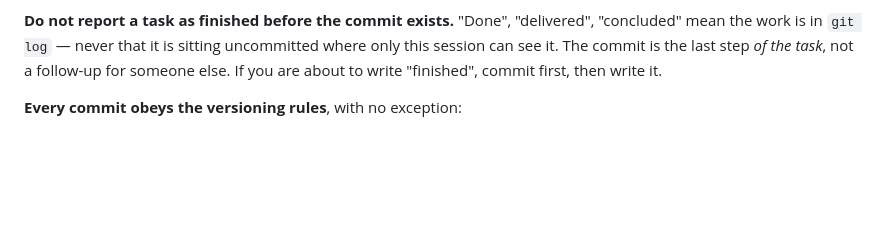
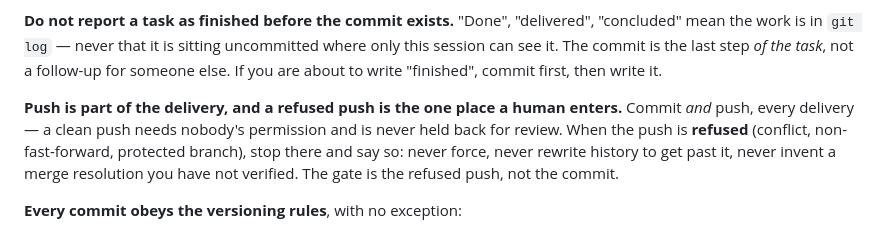
Before and after one commit to samirhvbr/meuip, a Markdown page: AGENTS.md, the part around the change. Rendered like a GitHub page; blank space fills up the shorter version.

Commit message:
0.2.6 - the human gate becomes the refused push, not the commit

```diff
--- a/AGENTS.md
+++ b/AGENTS.md
@@ -36,6 +36,13 @@ nobody does.**
 uncommitted where only this session can see it. The commit is the last step *of
 the task*, not a follow-up for someone else. If you are about to write
 "finished", commit first, then write it.
+
+**Push is part of the delivery, and a refused push is the one place a human enters.**
+Commit *and* push, every delivery — a clean push needs nobody's permission and is never
+held back for review. When the push is **refused** (conflict, non-fast-forward, protected
+branch), stop there and say so: never force, never rewrite history to get past it, never
+invent a merge resolution you have not verified. The gate is the refused push, not the
+commit.
 
 **Every commit obeys the versioning rules**, with no exception:
 
```
Also changed, not shown: CLAUDE.md (+7 -0 lines), version.md (+1 -1 lines).
